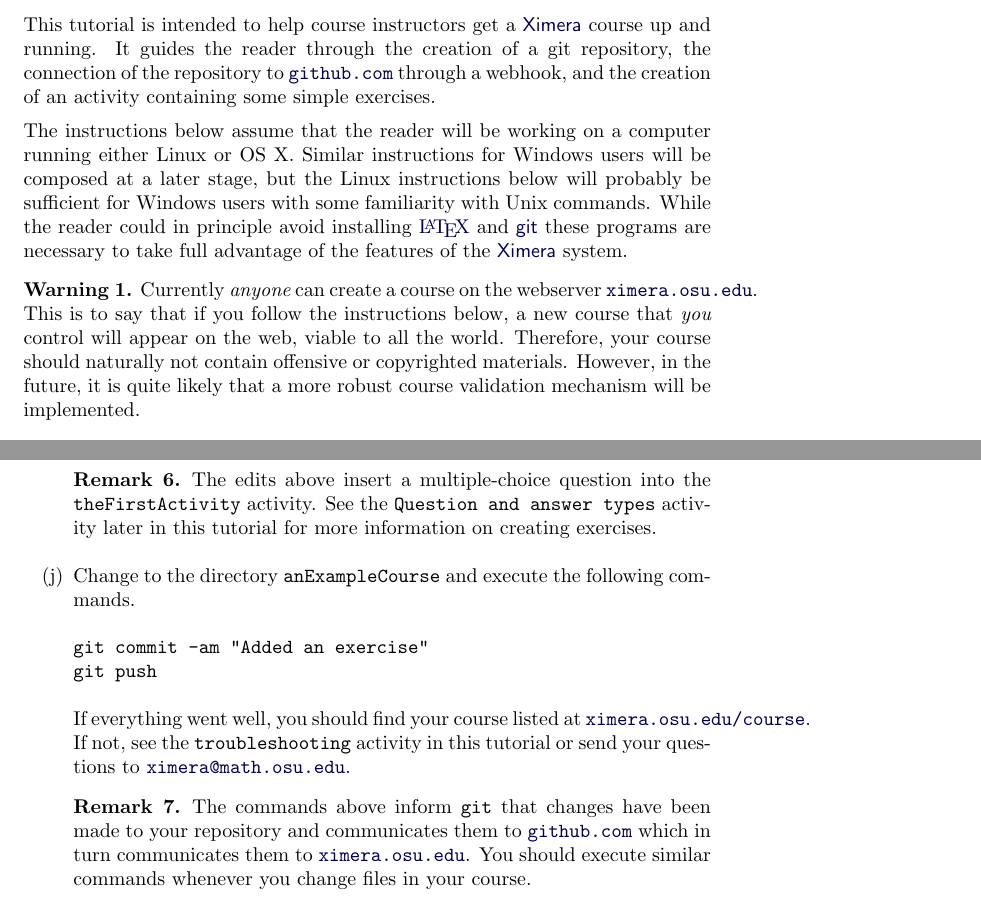
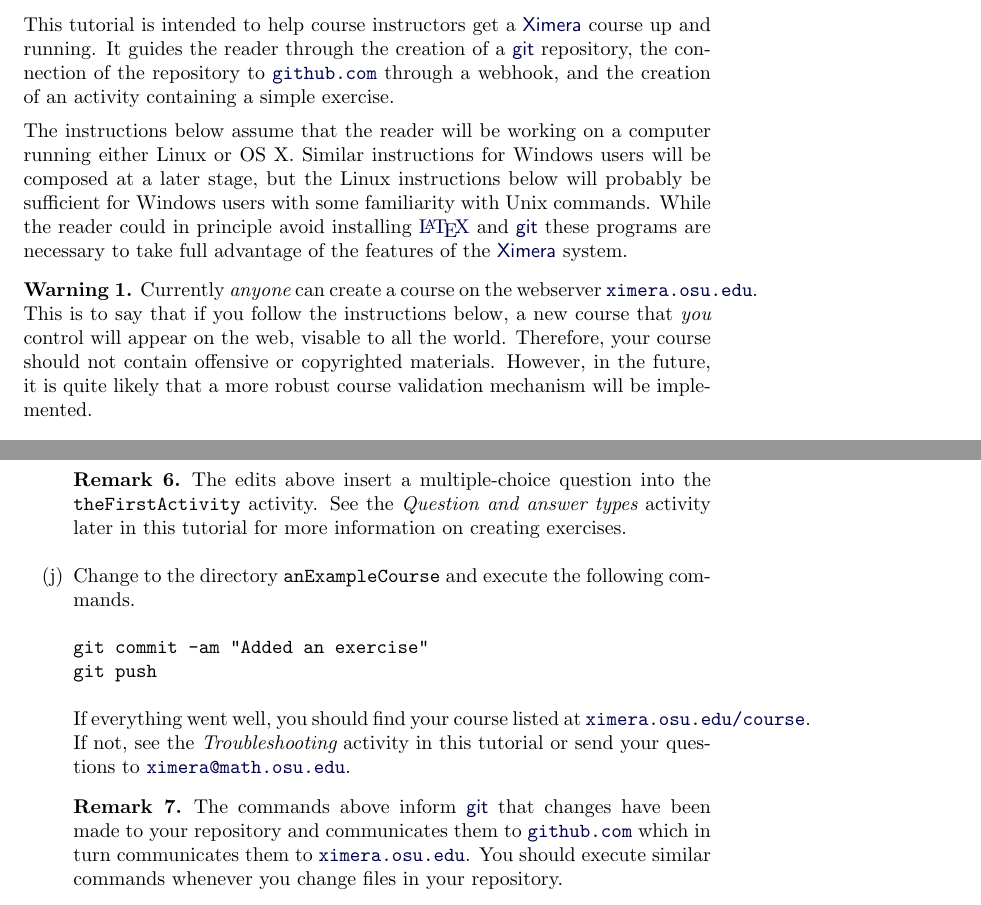
Before and after one commit to slcmalec/gettingStarted, a LaTeX document (settingUpTheRepository/settingUpTheRepository.tex): two parts of pages 1 and 6 of 6, joined at a grey line, cut so that both start at the same text. Compiled offline with pdfLaTeX.

Commit message:
totally finished now on flight to Hartford

```diff
--- a/settingUpTheRepository/settingUpTheRepository.tex
+++ b/settingUpTheRepository/settingUpTheRepository.tex
@@ -9,11 +9,12 @@
 
 This tutorial is intended to help course instructors get a
 \href{http://ximera.osu.edu}{\sf Ximera}
-course up and running. It guides the reader through the creation of
-a git repository, the connection of the repository to
+course up and running. It guides the reader through the creation of a
+\href{http://git-scm.com}{\sf git}
+repository, the connection of the repository to
 \href{http://github.com}{\tt github.com}
-through a webhook, and the creation of an activity containing some
-simple exercises.
+through a webhook, and the creation of an activity containing a
+simple exercise.
 
 The instructions below assume that the reader will be
 working on a computer running either Linux or OS X.
@@ -31,8 +32,8 @@
 \href{http://ximera.osu.edu}{\tt ximera.osu.edu}.
 This is to say that if you follow the instructions below,
 a new course that {\em you} control will appear on the web,
-viable to all the world. Therefore,
-your course should naturally not contain offensive or copyrighted
+visable to all the world. Therefore,
+your course should not contain offensive or copyrighted
 materials. However, in the future, it is quite likely that a
 more robust course validation mechanism will be implemented.
 \end{warning}
@@ -286,7 +287,7 @@
 \begin{remark}
 The edits above insert
 a multiple-choice question into the \verb!theFirstActivity!
-activity. See the \verb!Question and answer types!
+activity. See the {\em Question and answer types}
 activity later in this tutorial
 for more information on creating exercises.
 \end{remark}
@@ -299,17 +300,18 @@
 \end{verbatim}
 If everything went well, you should find your course listed at
 \href{http://ximera.osu.edu/course}{\tt ximera.osu.edu/course}.
-If not, see the \verb!troubleshooting! activity in this tutorial
+If not, see the {\em Troubleshooting} activity in this tutorial
 or send your questions to
 \href{mailto:ximera@math.osu.edu}{\tt ximera@math.osu.edu}.
-\begin{remark} The commands above inform \verb!git! that
+\begin{remark} The commands above inform
+\href{http://git-scm.com}{\sf git} that
 changes have been made to your repository and
 communicates them to
 \href{http://github.com}{\tt github.com}
 which in turn communicates them to
 \href{http://ximera.osu.edu}{\tt ximera.osu.edu}.
 You should execute similar commands whenever you
-change files in your course.
+change files in your repository.
 \end{remark}
 \end{enumerate}
 \end{document}
```
Also changed, not shown: settingUpTheRepository/settingUpTheRepository.tex (12 more changed lines).
